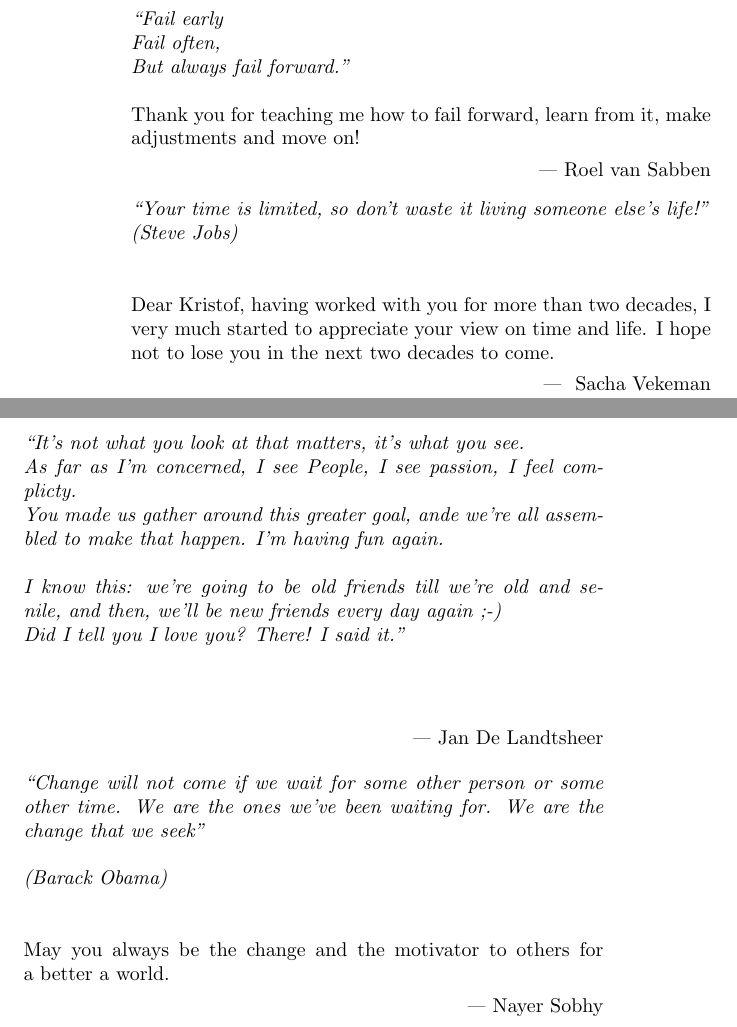
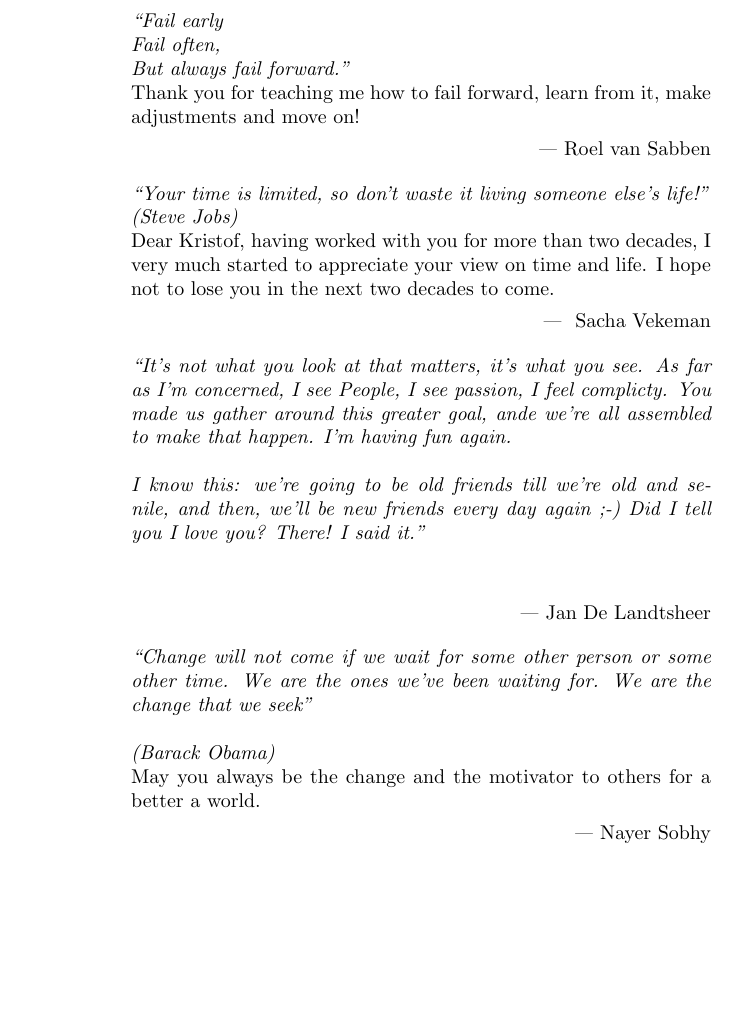
Before and after one commit to weynandkuijpers/change_is_good, a LaTeX book (LaTeX/quotes2.tex): two parts of pages 6 and 7 of 7 before the commit and part of page 6 of 6 after it, the two joined at a grey line, cut so that both start at the same text, the shorter picture padded with empty space. Compiled offline with pdfLaTeX.

Commit message:
Updated look and feel

```diff
--- a/LaTeX/quotes2.tex
+++ b/LaTeX/quotes2.tex
@@ -245,20 +235,19 @@ But always fail forward.''
 
 \chapterprecishere{``Your time is limited, so don't waste it living someone else's life!''
 \\ (Steve Jobs) \\
-\\ \\
  \textup{Dear Kristof, having worked with you for more than two decades, I very much started to appreciate your view on time and life. I hope not to lose you in the next two decades to come.}
 \par\raggedleft--- \textup{ Sacha Vekeman} }
 
 \bigskip
 \bigskip
 
-\chapterprecishere{``It's not what you look at that matters, it's what you see.\\
-As far as I'm concerned, I see People, I see passion, I feel complicty. \\
+\chapterprecishere{``It's not what you look at that matters, it's what you see.
+As far as I'm concerned, I see People, I see passion, I feel complicty.
 You made us gather around this greater goal, ande we're all assembled to make that happen. I'm having fun again. \\
 \\
-I know this: we're going to be old friends till we're old and senile, and then, we'll be new friends every day again ;-) \\
+I know this: we're going to be old friends till we're old and senile, and then, we'll be new friends every day again ;-)
 Did I tell you I love you? There! I said it.'' \\
-\\ \\
+\\
 \par\raggedleft--- \textup{Jan De Landtsheer} }
 
 \bigskip
```
Also changed, not shown: LaTeX/quotes2 booklet.pdf, LaTeX/quotes2.pdf, LaTeX/quotes2.tex (29 more changed lines), 3 other files.
